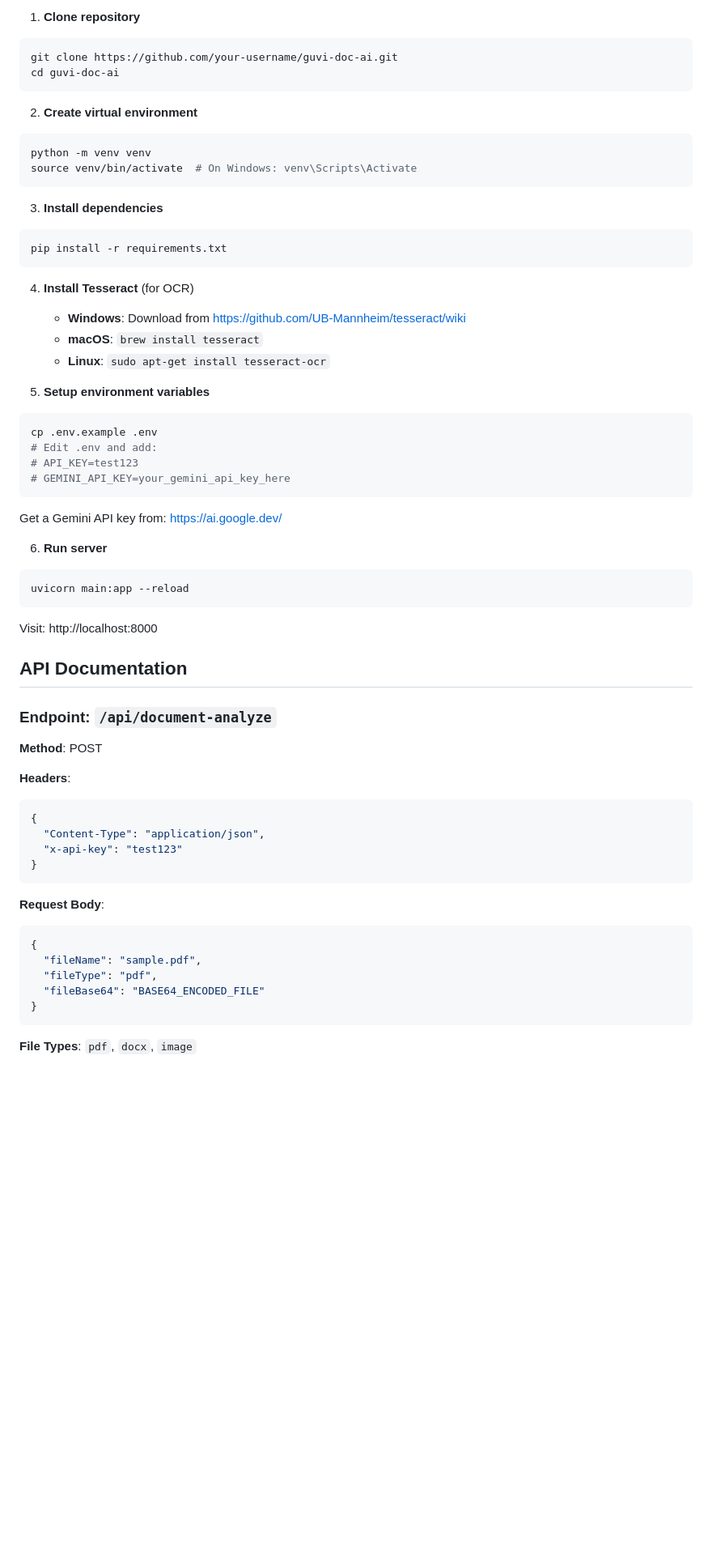
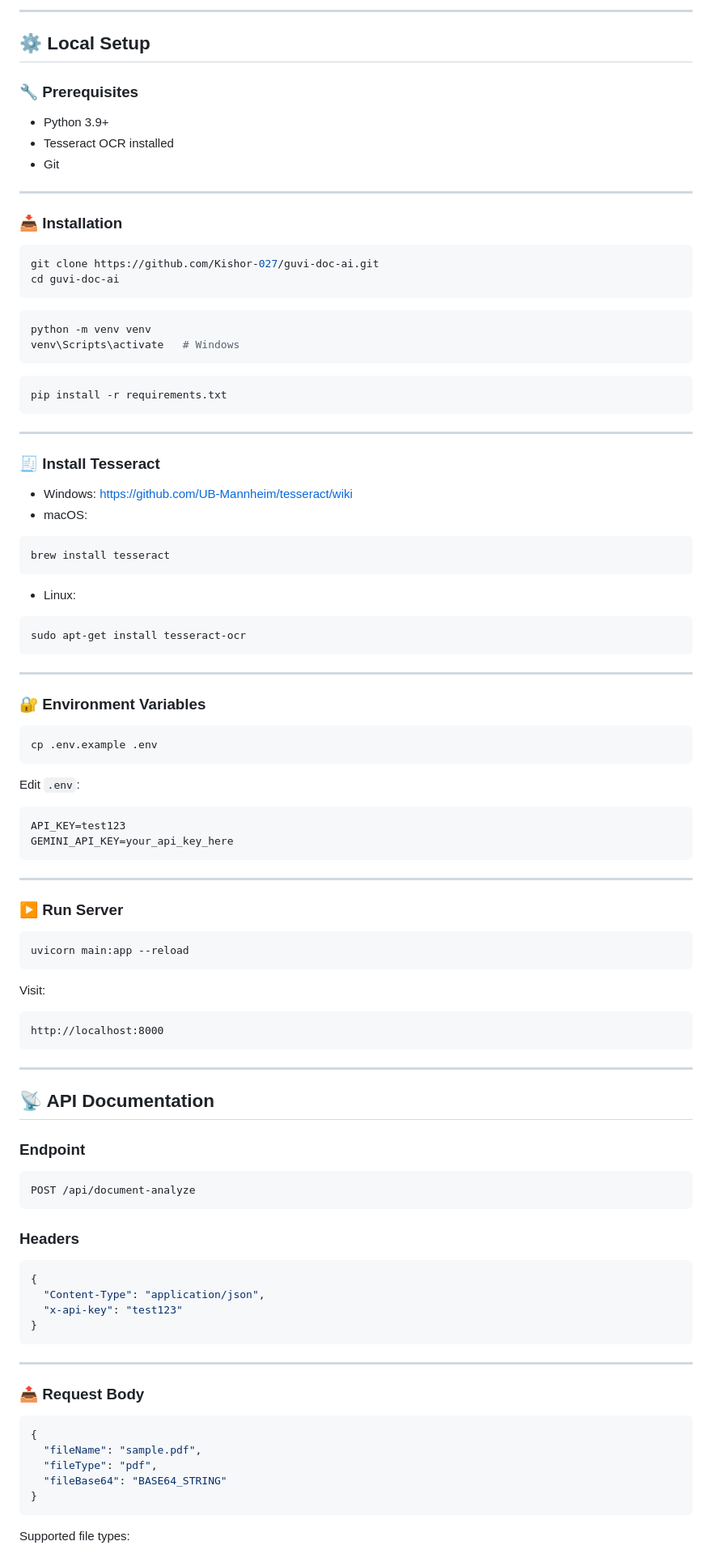
Before and after one commit to Kishor-027/guvi-doc-ai, a Markdown page: README.md, the part around one of its changes. Shown at 81% size. GitHub-like rendering; blank space fills up the shorter version.

Commit message:
Revise README for improved clarity and presentation
Updated README to enhance clarity and structure, added emojis for better visual appeal, and refined feature descriptions.

````diff
--- a/README.md
+++ b/README.md
@@ -37,50 +94,90 @@ A full-stack document analysis platform built with FastAPI and modern web techno
 
-1. **Clone repository**
+---
+
+## ⚙️ Local Setup
+
+### 🔧 Prerequisites
+
+* Python 3.9+
+* Tesseract OCR installed
+* Git
+
+---
+
+### 📥 Installation
+
 ```bash
-git clone https://github.com/your-username/guvi-doc-ai.git
+git clone https://github.com/Kishor-027/guvi-doc-ai.git
 cd guvi-doc-ai
 ```
 
-2. **Create virtual environment**
 ```bash
 python -m venv venv
-source venv/bin/activate  # On Windows: venv\Scripts\Activate
+venv\Scripts\activate   # Windows
 ```
 
-3. **Install dependencies**
 ```bash
 pip install -r requirements.txt
 ```
 
-4. **Install Tesseract** (for OCR)
-   - **Windows**: Download from https://github.com/UB-Mannheim/tesseract/wiki
-   - **macOS**: `brew install tesseract`
-   - **Linux**: `sudo apt-get install tesseract-ocr`
+---
 
-5. **Setup environment variables**
+### 🧾 Install Tesseract
+
+* Windows: https://github.com/UB-Mannheim/tesseract/wiki
+* macOS:
+
+```bash
+brew install tesseract
+```
+
+* Linux:
+
+```bash
+sudo apt-get install tesseract-ocr
+```
+
+---
+
+### 🔐 Environment Variables
+
 ```bash
 cp .env.example .env
-# Edit .env and add:
-# API_KEY=test123
-# GEMINI_API_KEY=your_gemini_api_key_here
 ```
 
-Get a Gemini API key from: https://ai.google.dev/
+Edit `.env`:
 
-6. **Run server**
+```env
+API_KEY=test123
+GEMINI_API_KEY=your_api_key_here
+```
+
+---
+
+### ▶️ Run Server
+
 ```bash
 uvicorn main:app --reload
 ```
 
-Visit: http://localhost:8000
+Visit:
 
-## API Documentation
+```
+http://localhost:8000
+```
 
-### Endpoint: `/api/document-analyze`
+---
 
-**Method**: POST
+## 📡 API Documentation
 
-**Headers**:
+### Endpoint
+
+```
+POST /api/document-analyze
+```
+
+### Headers
+
 ```json
 {
   "Content-Type": "application/json",
@@ -88,14 +185,17 @@ Visit: http://localhost:8000
 }
 ```
 
-**Request Body**:
+---
+
+### 📤 Request Body
+
 ```json
 {
   "fileName": "sample.pdf",
   "fileType": "pdf",
-  "fileBase64": "BASE64_ENCODED_FILE"
+  "fileBase64": "BASE64_STRING"
 }
 ```
 
-**File Types**: `pdf`, `docx`, `image`
+Supported file types:
 
````
Also changed, not shown: other parts of README.md (+168 -78 lines).
